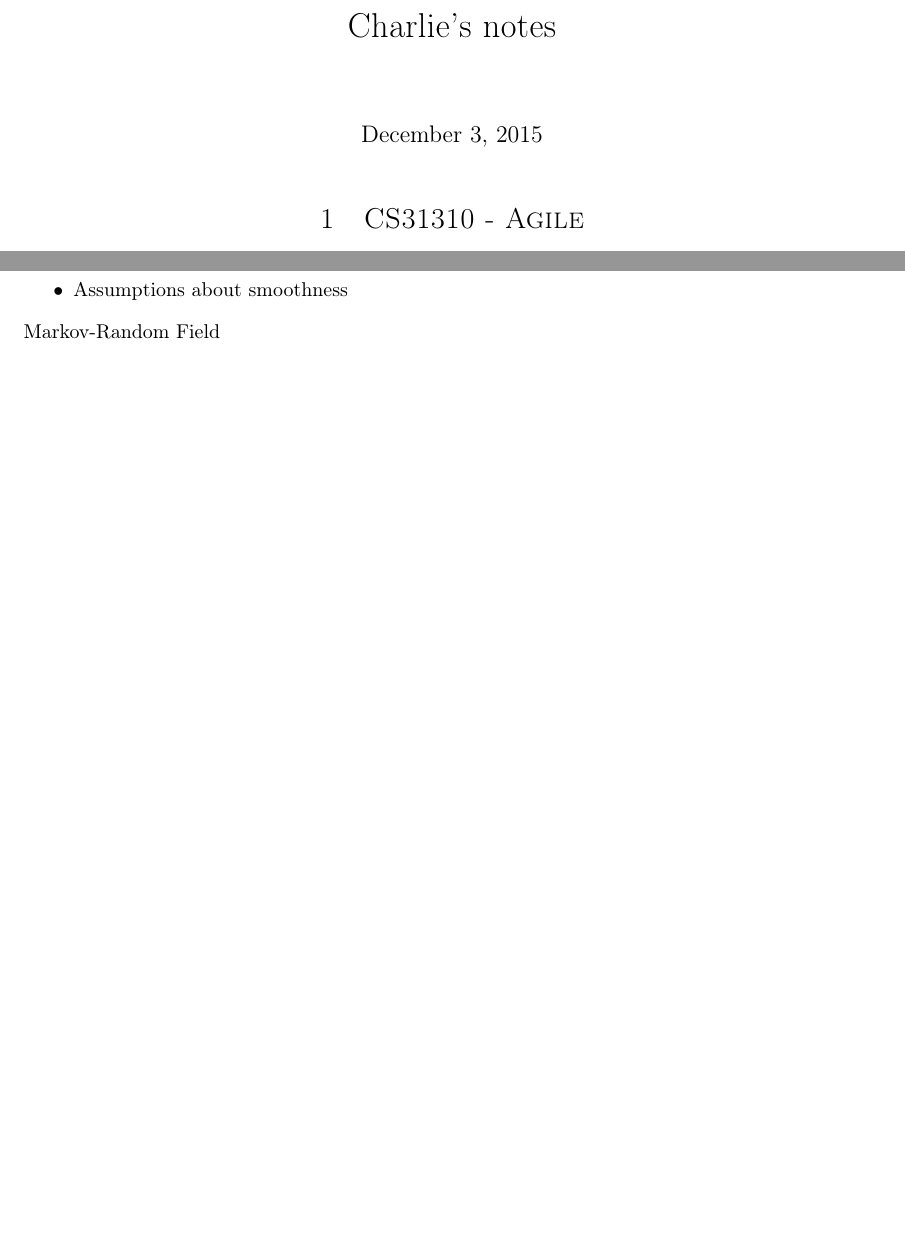
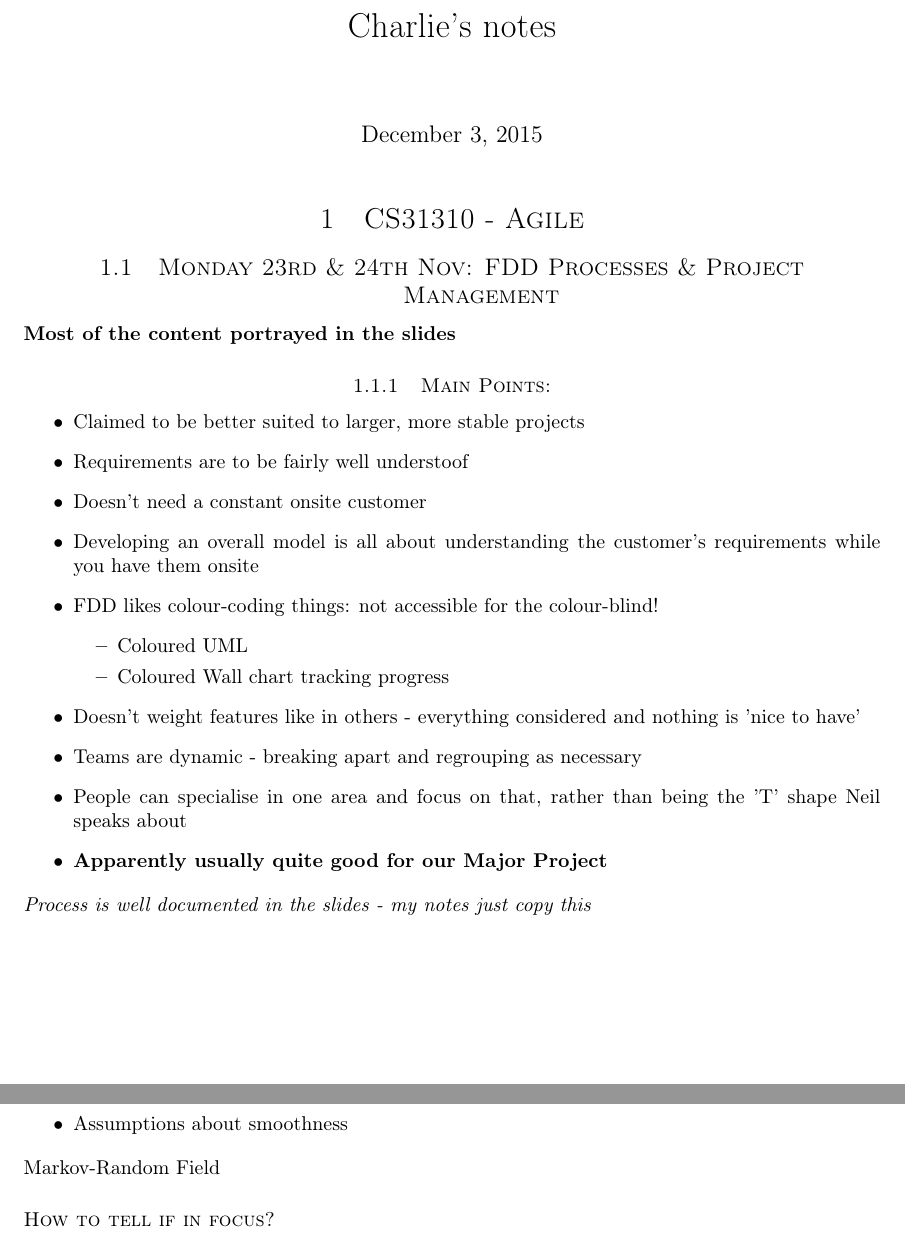
Before and after one commit to ACSY3-Dapchat/Notes, a LaTeX document (Charlie_Notes/Charlie_27-11-15.tex): two parts of pages 1 and 9 of 10 before the commit and two parts of pages 1 and 10 of 10 after it, joined at a grey line, cut so that both start at the same text, the shorter picture padded with empty space. Compiled offline with pdfLaTeX.

Commit message:
Added main points about FDD for Agile

```diff
--- a/Charlie_Notes/Charlie_27-11-15.tex
+++ b/Charlie_Notes/Charlie_27-11-15.tex
@@ -68,6 +68,28 @@
 
 \section{CS31310 - Agile}
 
+\subsection{Monday 23rd \& 24th Nov: FDD Processes \& Project Management}
+
+\textbf{Most of the content portrayed in the slides}
+
+\subsubsection{Main Points:}
+\begin{itemize}
+\item Claimed to be better suited to larger, more stable projects
+\item Requirements are to be fairly well understoof
+\item Doesn't need a constant onsite customer
+\item Developing an overall model is all about understanding the customer's requirements while you have them onsite
+\item FDD likes colour-coding things: not accessible for the colour-blind!
+	\begin{itemize}
+	\item Coloured UML
+	\item Coloured Wall chart tracking progress
+	\end{itemize}
+\item Doesn't weight features like in others - everything considered and nothing is 'nice to have'
+\item Teams are dynamic - breaking apart and regrouping as necessary
+\item People can specialise in one area and focus on that, rather than being the 'T' shape Neil speaks about
+\item \textbf{Apparently usually quite good for our Major Project}
+\end{itemize}
+
+\textit{Process is well documented in the slides - my notes just copy this}
 
 
 
```
Also changed, not shown: Charlie_Notes/Charlie_27-11-15.pdf, Charlie_Notes/Charlie_27-11-15.tex (1 more changed lines).
